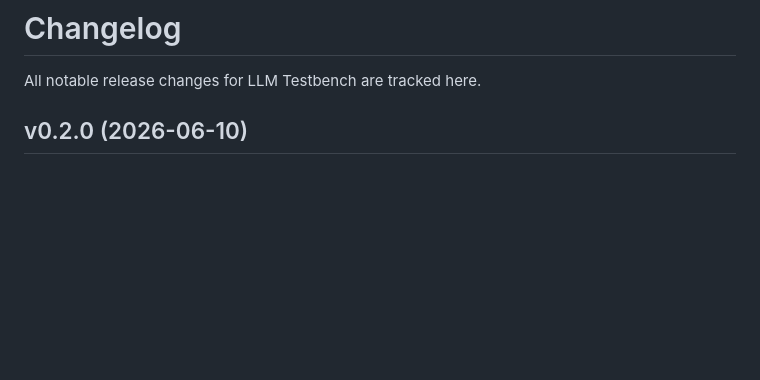
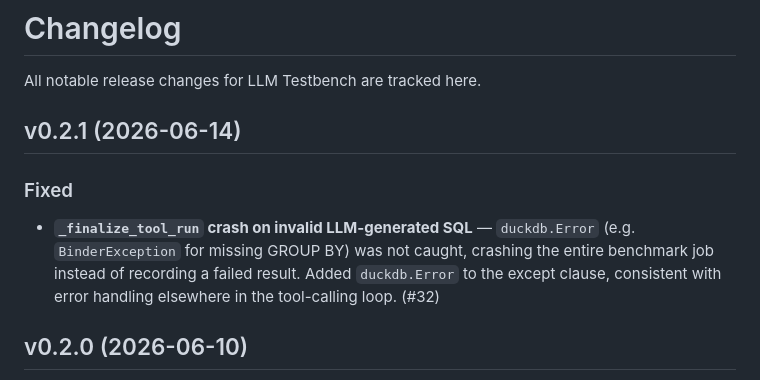
Before and after one commit to bashrusakh/llm-testbench, a Markdown page: CHANGELOG.md, the part around the change. Drawn GitHub-style; blank space fills up the shorter version.

Commit message:
docs(changelog): v0.2.1 release — duckdb.Error catch in _finalize_tool_run (#33)
Co-authored-by: Codex <codex@local>
Co-authored-by: Claude Opus 4.6 <noreply@anthropic.com>

```diff
--- a/CHANGELOG.md
+++ b/CHANGELOG.md
@@ -1,6 +1,12 @@
 # Changelog
 
 All notable release changes for LLM Testbench are tracked here.
+
+## v0.2.1 (2026-06-14)
+
+### Fixed
+
+- **`_finalize_tool_run` crash on invalid LLM-generated SQL** — `duckdb.Error` (e.g. `BinderException` for missing GROUP BY) was not caught, crashing the entire benchmark job instead of recording a failed result. Added `duckdb.Error` to the except clause, consistent with error handling elsewhere in the tool-calling loop. (#32)
 
 ## v0.2.0 (2026-06-10)
 
```
